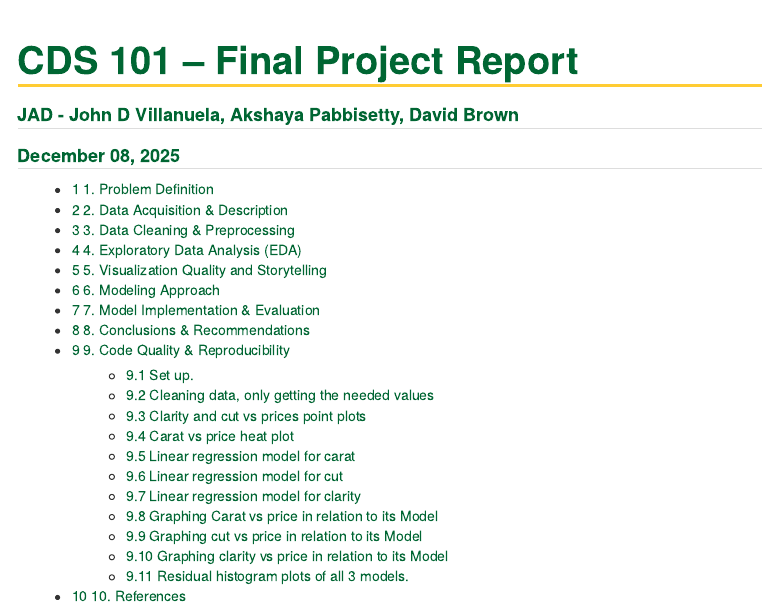
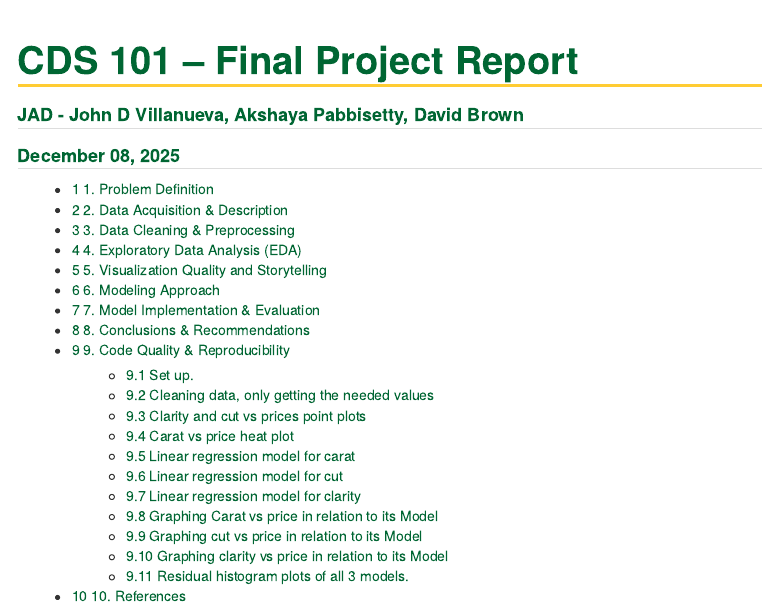
Before and after one commit to JDV-GMU/CDS-101_Final_JAD, an R Markdown document (final_report_template.Rmd): the page in a window 1100 px wide, from its top. The pictures show the output file final_report_template.html that the author committed with the source, opened offline.

Commit message:
name correction

```diff
--- a/final_report_template.Rmd
+++ b/final_report_template.Rmd
@@ -1,6 +1,6 @@
 ---
 title: "CDS 101 – Final Project Report"
-author: "JAD - John D Villanuela, Akshaya Pabbisetty, David Brown"
+author: "JAD - John D Villanueva, Akshaya Pabbisetty, David Brown"
 date: "`r format(Sys.Date(), '%B %d, %Y')`"
 output:
   html_document:
```
Also changed, not shown: final_report_template.html.
